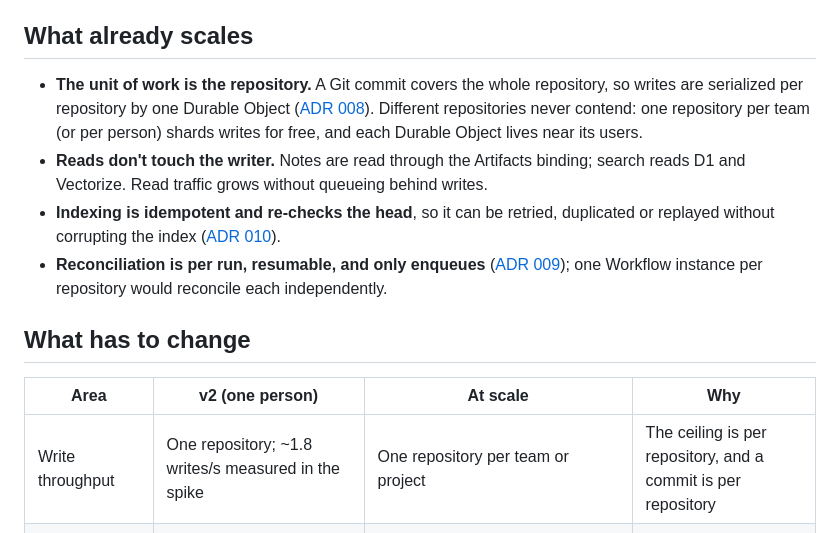
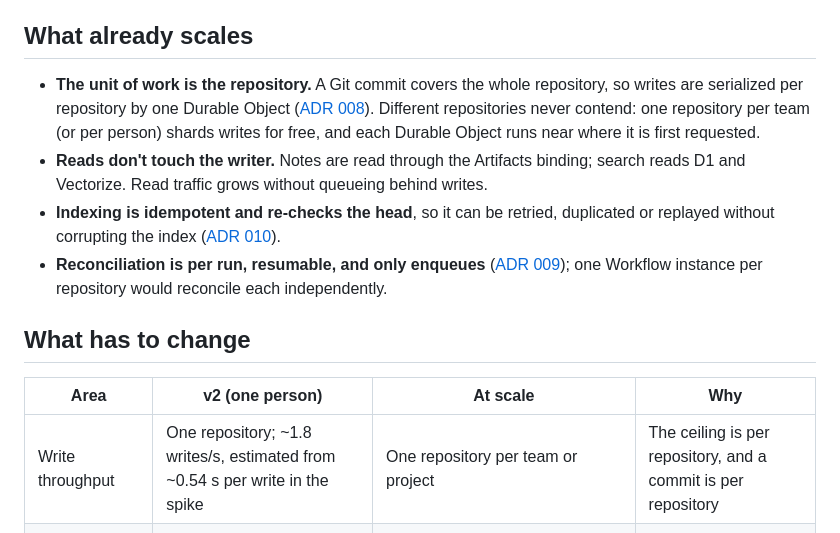
Before and after one commit to YudiG12/second-brain-mcp, a Markdown page: docs/design/at-scale.md, the part around the change. Rendered like a GitHub page.

```diff
--- a/docs/design/at-scale.md
+++ b/docs/design/at-scale.md
@@ -9,7 +9,7 @@ v2 serves one person. This note looks at what changes if it served a team, or ma
 
 ## What already scales
 
-- **The unit of work is the repository.** A Git commit covers the whole repository, so writes are serialized per repository by one Durable Object ([ADR 008](../adr/008-one-durable-object-per-repository.md)). Different repositories never contend: one repository per team (or per person) shards writes for free, and each Durable Object lives near its users.
+- **The unit of work is the repository.** A Git commit covers the whole repository, so writes are serialized per repository by one Durable Object ([ADR 008](../adr/008-one-durable-object-per-repository.md)). Different repositories never contend: one repository per team (or per person) shards writes for free, and each Durable Object runs near where it is first requested.
 - **Reads don't touch the writer.** Notes are read through the Artifacts binding; search reads D1 and Vectorize. Read traffic grows without queueing behind writes.
 - **Indexing is idempotent and re-checks the head**, so it can be retried, duplicated or replayed without corrupting the index ([ADR 010](../adr/010-index-manifest-in-d1.md)).
 - **Reconciliation is per run, resumable, and only enqueues** ([ADR 009](../adr/009-queue-for-indexing-workflow-for-reconciliation.md)); one Workflow instance per repository would reconcile each independently.
@@ -18,7 +18,7 @@ v2 serves one person. This note looks at what changes if it served a team, or ma
 
 | Area | v2 (one person) | At scale | Why |
 |---|---|---|---|
-| Write throughput | One repository; ~1.8 writes/s measured in the spike | One repository per team or project | The ceiling is per repository, and a commit is per repository |
+| Write throughput | One repository; ~1.8 writes/s, estimated from ~0.54 s per write in the spike | One repository per team or project | The ceiling is per repository, and a commit is per repository |
 | Indexing order | One Queue consumer (`max_concurrency: 1`) for everything | Per-repository ordering: several consumers, with a per-repository lock (or a Durable Object per repository doing the indexing) | One global consumer becomes the bottleneck; order only matters within a repository |
 | Index isolation | One Vectorize index, one D1 database | A tenant id in vector metadata and every D1 row, filtered on every query; or an index and a database per large tenant | Search must never return another team's notes |
 | Access control | One GitHub account (`OWNER_GITHUB_ID`) | Users and groups (GitHub org or an identity provider via Cloudflare Access), grants scoped to repositories, an audit log per user | Who can read or write which repository becomes the core of the product |
```
Also changed, not shown: CHANGELOG.md (+3 -3 lines), README.md (+2 -2 lines), docs/architecture/v1.png, docs/architecture/v2.png, 3 other files.
